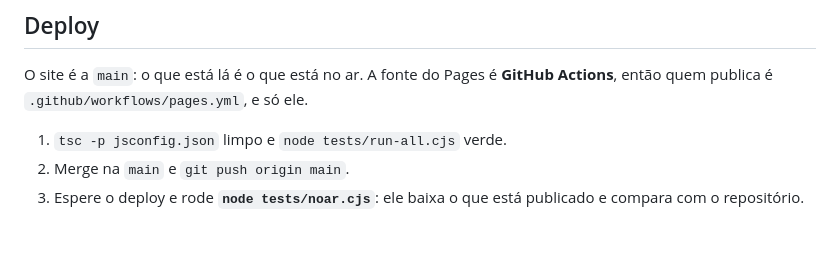
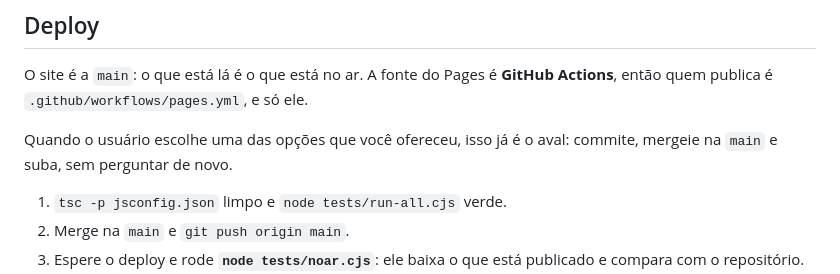
Before and after one commit to fernandollisboa/tolisao, a Markdown page: CLAUDE.md, the part around the change. Drawn GitHub-style; blank space fills up the shorter version.

Commit message:
Escolha do usuário já vale como aval pra subir
Co-Authored-By: Claude Opus 5 <noreply@anthropic.com>
Claude-Session: https://claude.ai/code/session_01MbyDg9agwcoS2AMX3ZLJ2P

```diff
--- a/CLAUDE.md
+++ b/CLAUDE.md
@@ -26,6 +26,8 @@ Site: https://fernandollisboa.github.io/tolisao/ (link curto: tinyurl.com/tolisa
 ## Deploy
 
 O site é a `main`: o que está lá é o que está no ar. A fonte do Pages é **GitHub Actions**, então quem publica é `.github/workflows/pages.yml`, e só ele.
+
+Quando o usuário escolhe uma das opções que você ofereceu, isso já é o aval: commite, mergeie na `main` e suba, sem perguntar de novo.
 
 1. `tsc -p jsconfig.json` limpo e `node tests/run-all.cjs` verde.
 2. Merge na `main` e `git push origin main`.
```
